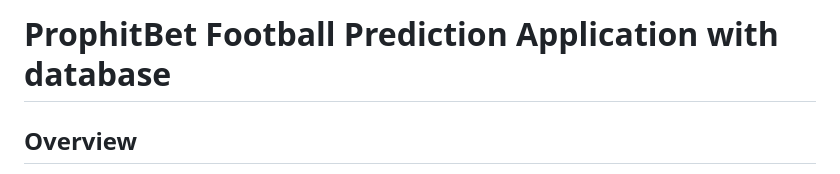
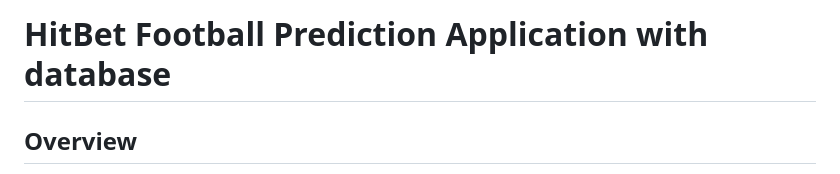
Before and after one commit to natsr1000/HitBet-Football-Prediction-Application, a Markdown page: README.md, the part around the change. Drawn GitHub-style.

```diff
--- a/README.md
+++ b/README.md
@@ -1,4 +1,4 @@
-# ProphitBet Football Prediction Application with database
+# HitBet Football Prediction Application with database
 
 ## Overview
 
```
